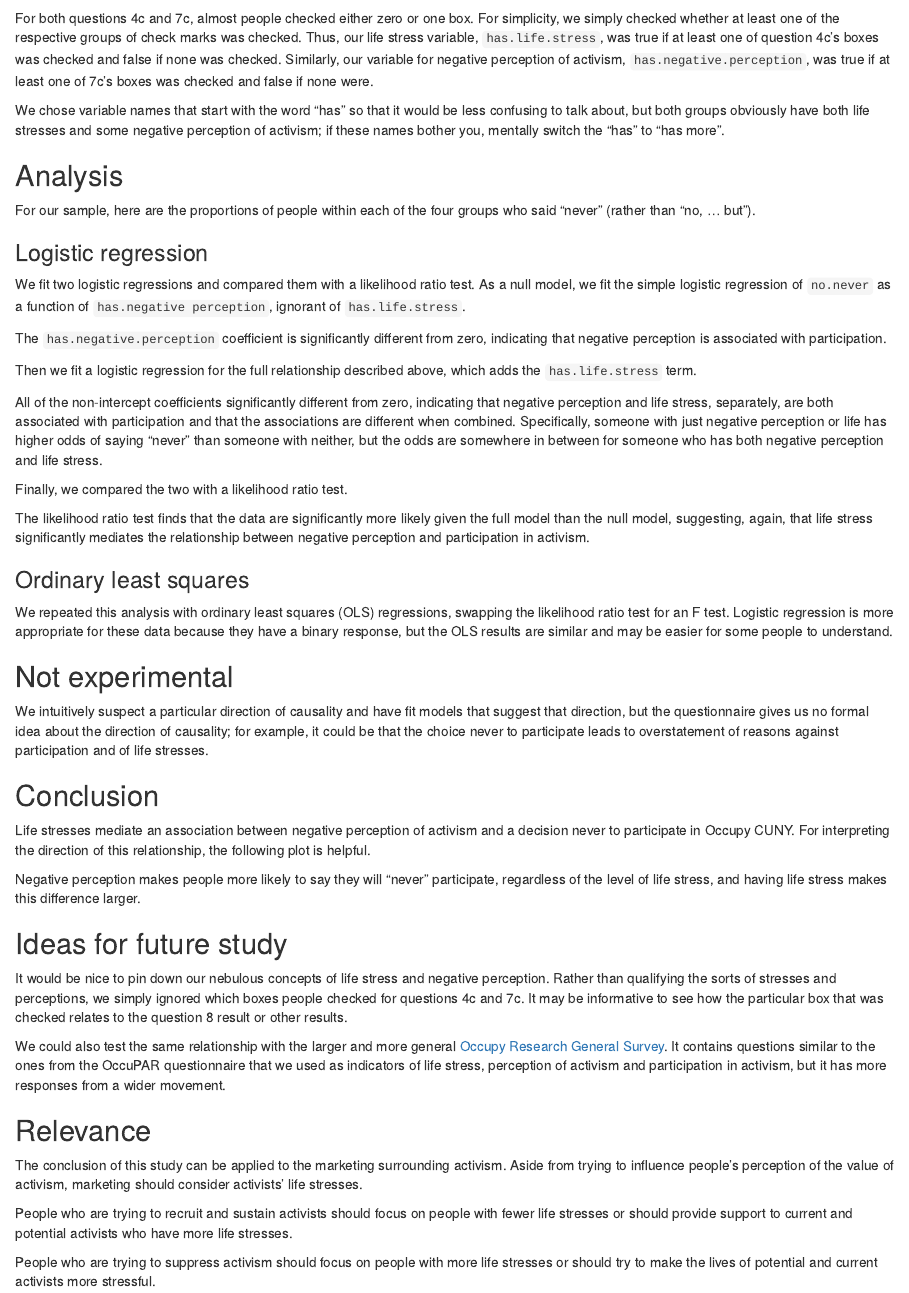
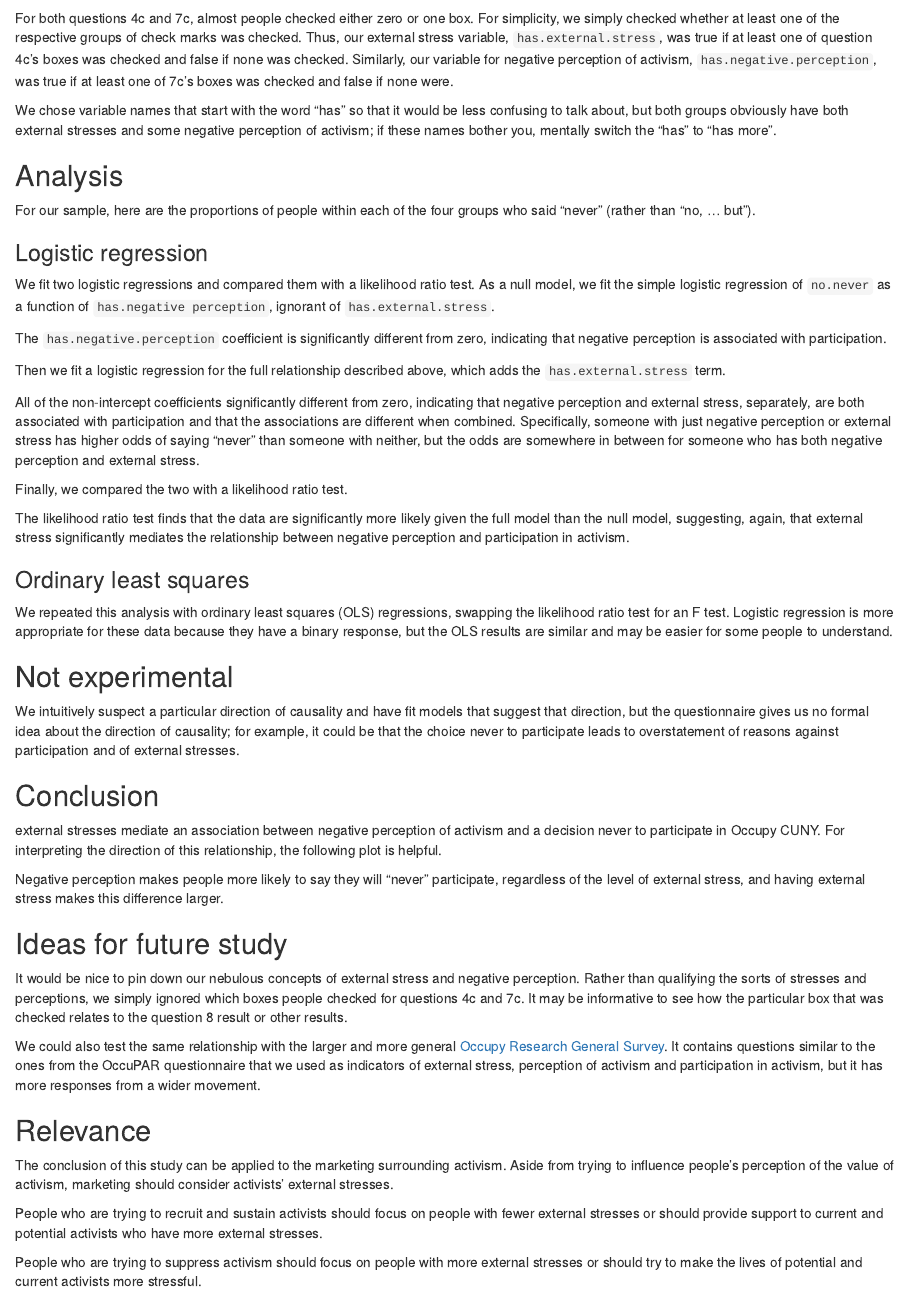
Before and after one commit to tlevine/occupar, an R Markdown document (participation.Rmd): the page in a window 1100 px wide, from 3790 px down. Rendered offline with R 4.5, knitr and Pandoc, with nearby package versions; the code chunks are not run, so their results and figures are left out.

Commit message:
external stress

````diff
--- a/participation.Rmd
+++ b/participation.Rmd
@@ -180,14 +180,14 @@ had not participated but (would like to ?).
 
 For both questions 4c and 7c, almost people checked either zero or one box.
 For simplicity, we simply checked whether at least one of the respective
-groups of check marks was checked. Thus, our life stress variable,
-`has.life.stress`, was true if at least one of question 4c's boxes was checked
+groups of check marks was checked. Thus, our external stress variable,
+`has.external.stress`, was true if at least one of question 4c's boxes was checked
 and false if none was checked. Similarly, our variable for negative perception
 of activism, `has.negative.perception`, was true if at least one of 7c's
 boxes was checked and false if none were.
 
 We chose variable names that start with the word "has" so that it would be less
-confusing to talk about, but both groups obviously have both life stresses
+confusing to talk about, but both groups obviously have both external stresses
 and some negative perception of activism; if these names bother you, mentally
 switch the "has" to "has more".
 
@@ -202,7 +202,7 @@ sample.proportions.pretty
 ### Logistic regression
 We fit two logistic regressions and compared them with a likelihood ratio test.
 As a null model, we fit the simple logistic regression of `no.never` as a
-function of `has.negative perception`, ignorant of `has.life.stress`.
+function of `has.negative perception`, ignorant of `has.external.stress`.
 
 ```{r logit.null, echo = F, comment = ''}
 summary(logit.null)
@@ -212,19 +212,19 @@ The `has.negative.perception` coefficient is significantly different from zero,
 indicating that negative perception is associated with participation.
 
 Then we fit a logistic regression for the full relationship described above,
-which adds the `has.life.stress` term.
+which adds the `has.external.stress` term.
 
 ```{r logit.alt, echo = F, comment = ''}
 summary(logit.alt)
 ```
 
 All of the non-intercept coefficients significantly different from zero,
-indicating that negative perception and life stress, separately, are both
+indicating that negative perception and external stress, separately, are both
 associated with participation and that the associations are different
-when combined. Specifically, someone with just negative perception or life
+when combined. Specifically, someone with just negative perception or external stress
 has higher odds of saying "never" than someone with neither, but the odds
 are somewhere in between for someone who has both negative perception and
-life stress.
+external stress.
 
 Finally, we compared the two with a likelihood ratio test.
 
@@ -233,7 +233,7 @@ logit.test
 ```
 
 The likelihood ratio test finds that the data are significantly more likely
-given the full model than the null model, suggesting, again, that life stress
+given the full model than the null model, suggesting, again, that external stress
 significantly mediates the relationship between negative perception and
 participation in activism.
 
@@ -254,10 +254,10 @@ We intuitively suspect a particular direction of causality and have fit models
 that suggest that direction, but the questionnaire gives us no formal idea
 about the direction of causality; for example, it could be that the choice never
 to participate leads to overstatement of reasons against participation and
-of life stresses.
+of external stresses.
 
 ## Conclusion
-Life stresses mediate an association between negative perception of activism
+external stresses mediate an association between negative perception of activism
 and a decision never to participate in Occupy CUNY. For interpreting the
 direction of this relationship, the following plot is helpful.
 
@@ -266,11 +266,11 @@ sample.proportions.plot
 ```
 
 Negative perception makes people more likely to say they will "never"
-participate, regardless of the level of life stress, and having life stress
+participate, regardless of the level of external stress, and having external stress
 makes this difference larger.
 
 ## Ideas for future study
-It would be nice to pin down our nebulous concepts of life stress and negative perception.
+It would be nice to pin down our nebulous concepts of external stress and negative perception.
 Rather than qualifying the sorts of stresses and perceptions, we simply ignored which boxes people checked for questions 4c and 7c. It may be
 informative to see how the particular box that was checked relates to
 the question 8 result or other results.
@@ -278,20 +278,20 @@ the question 8 result or other results.
 We could also test the same relationship with the larger and more general
 [Occupy Research General Survey](http://www.occupyresearch.net/orgs/).
 It contains questions similar to the ones from the OccuPAR questionnaire
-that we used as indicators of life stress, perception of activism and
+that we used as indicators of external stress, perception of activism and
 participation in activism, but it has more responses from a wider movement.
 
 ## Relevance
 The conclusion of this study can be applied to the marketing surrounding
 activism. Aside from trying to influence people's perception of the
-value of activism, marketing should consider activists' life stresses.
+value of activism, marketing should consider activists' external stresses.
 
 People who are trying to recruit and sustain activists should
-focus on people with fewer life stresses or should provide support to
-current and potential activists who have more life stresses.
+focus on people with fewer external stresses or should provide support to
+current and potential activists who have more external stresses.
 
 People who are trying to suppress activism should focus on people with
-more life stresses or should try to make the lives of potential and
+more external stresses or should try to make the lives of potential and
 current activists more stressful.
 
 ## The research team
````
Also changed, not shown: participation.r (+7 -7 lines), participation.Rmd (54 more changed lines).
